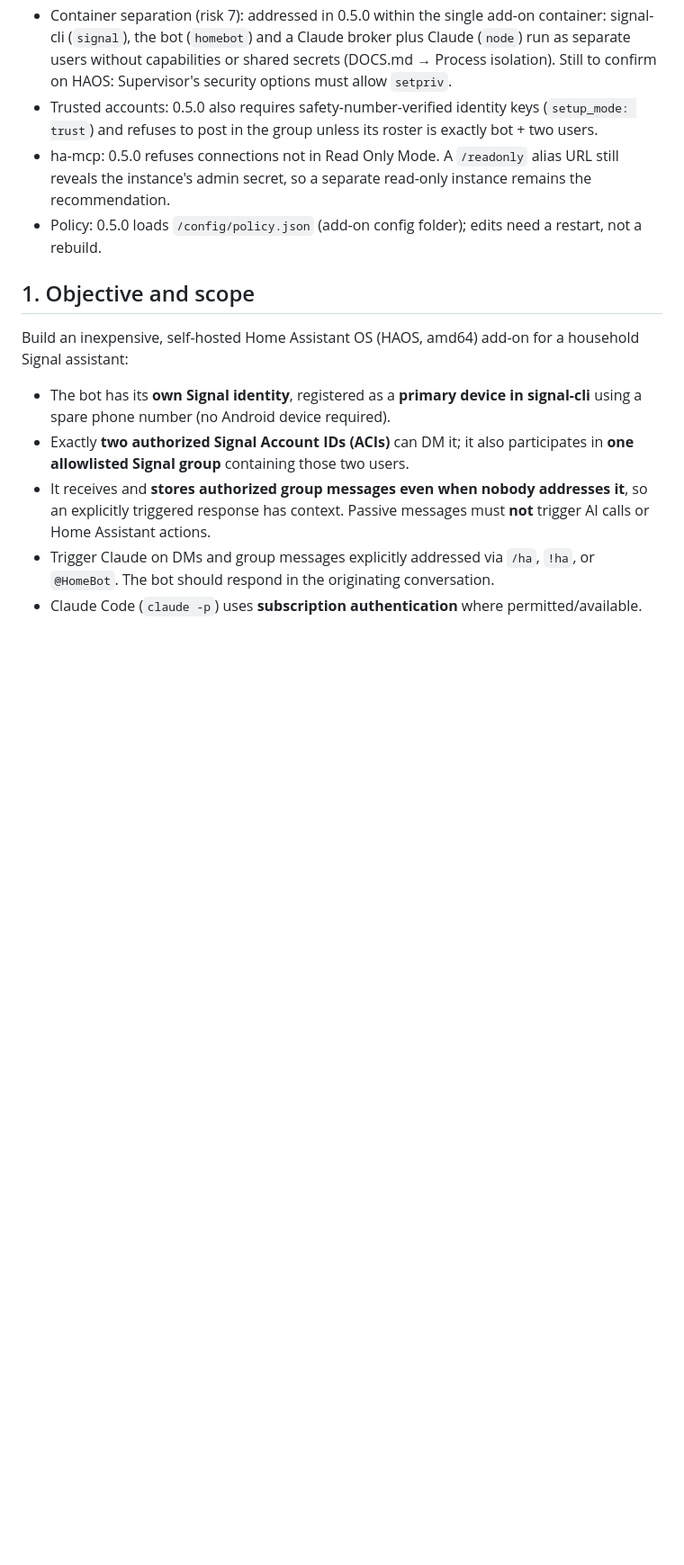
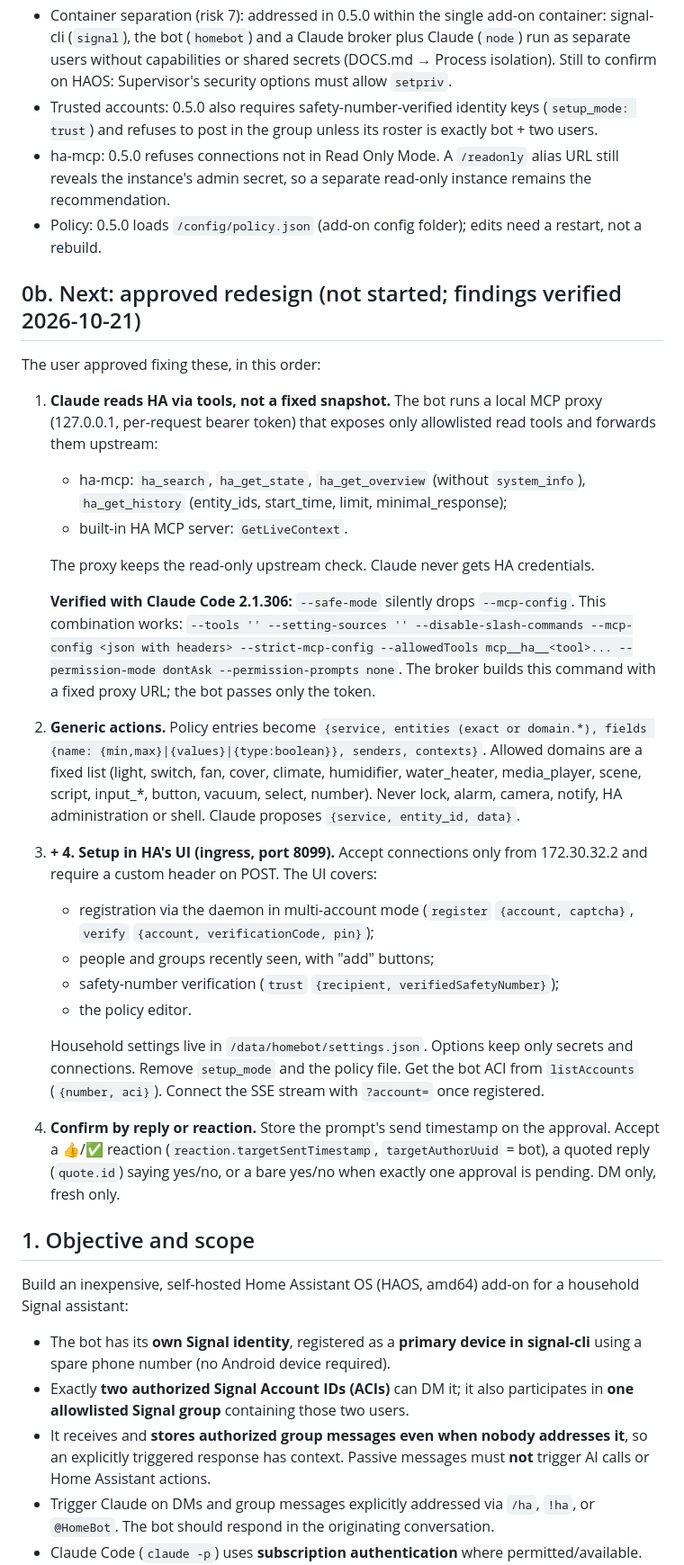
Before and after one commit to misberner/signal-homebot, a Markdown page: HANDOFF.md, the part around the change. Shown at 90% size. Rendered like a GitHub page; blank space fills up the shorter version.

Commit message:
Handoff: record approved redesign and verified CLI/signal-cli findings
Co-Authored-By: Claude Opus 5.5 <noreply@anthropic.com>

```diff
--- a/HANDOFF.md
+++ b/HANDOFF.md
@@ -29,6 +29,48 @@ work:
   instance remains the recommendation.
 - Policy: 0.5.0 loads `/config/policy.json` (add-on config folder); edits
   need a restart, not a rebuild.
+
+## 0b. Next: approved redesign (not started; findings verified 2026-10-21)
+
+The user approved fixing these, in this order:
+1. **Claude reads HA via tools, not a fixed snapshot.** The bot runs a local MCP
+   proxy (127.0.0.1, per-request bearer token) that exposes only allowlisted read
+   tools and forwards them upstream:
+   - ha-mcp: `ha_search`, `ha_get_state`, `ha_get_overview` (without
+     `system_info`), `ha_get_history` (entity_ids, start_time, limit,
+     minimal_response);
+   - built-in HA MCP server: `GetLiveContext`.
+
+   The proxy keeps the read-only upstream check. Claude never gets HA
+   credentials.
+
+   **Verified with Claude Code 2.1.306:** `--safe-mode` silently drops
+   `--mcp-config`. This combination works:
+   `--tools '' --setting-sources '' --disable-slash-commands --mcp-config <json with headers> --strict-mcp-config --allowedTools mcp__ha__<tool>... --permission-mode dontAsk --permission-prompts none`.
+   The broker builds this command with a fixed proxy URL; the bot passes only
+   the token.
+2. **Generic actions.** Policy entries become
+   `{service, entities (exact or domain.*), fields {name: {min,max}|{values}|{type:boolean}}, senders, contexts}`.
+   Allowed domains are a fixed list (light, switch, fan, cover, climate,
+   humidifier, water_heater, media_player, scene, script, input_*, button,
+   vacuum, select, number). Never lock, alarm, camera, notify, HA
+   administration or shell. Claude proposes `{service, entity_id, data}`.
+3. **+ 4. Setup in HA's UI (ingress, port 8099).** Accept connections only
+   from 172.30.32.2 and require a custom header on POST. The UI covers:
+   - registration via the daemon in multi-account mode (`register`
+     `{account, captcha}`, `verify` `{account, verificationCode, pin}`);
+   - people and groups recently seen, with "add" buttons;
+   - safety-number verification (`trust` `{recipient, verifiedSafetyNumber}`);
+   - the policy editor.
+
+   Household settings live in `/data/homebot/settings.json`. Options keep only
+   secrets and connections. Remove `setup_mode` and the policy file. Get the bot
+   ACI from `listAccounts` (`{number, aci}`). Connect the SSE stream with
+   `?account=` once registered.
+5. **Confirm by reply or reaction.** Store the prompt's send timestamp on the
+   approval. Accept a 👍/✅ reaction (`reaction.targetSentTimestamp`,
+   `targetAuthorUuid` = bot), a quoted reply (`quote.id`) saying yes/no, or a
+   bare yes/no when exactly one approval is pending. DM only, fresh only.
 
 ## 1. Objective and scope
 
```
